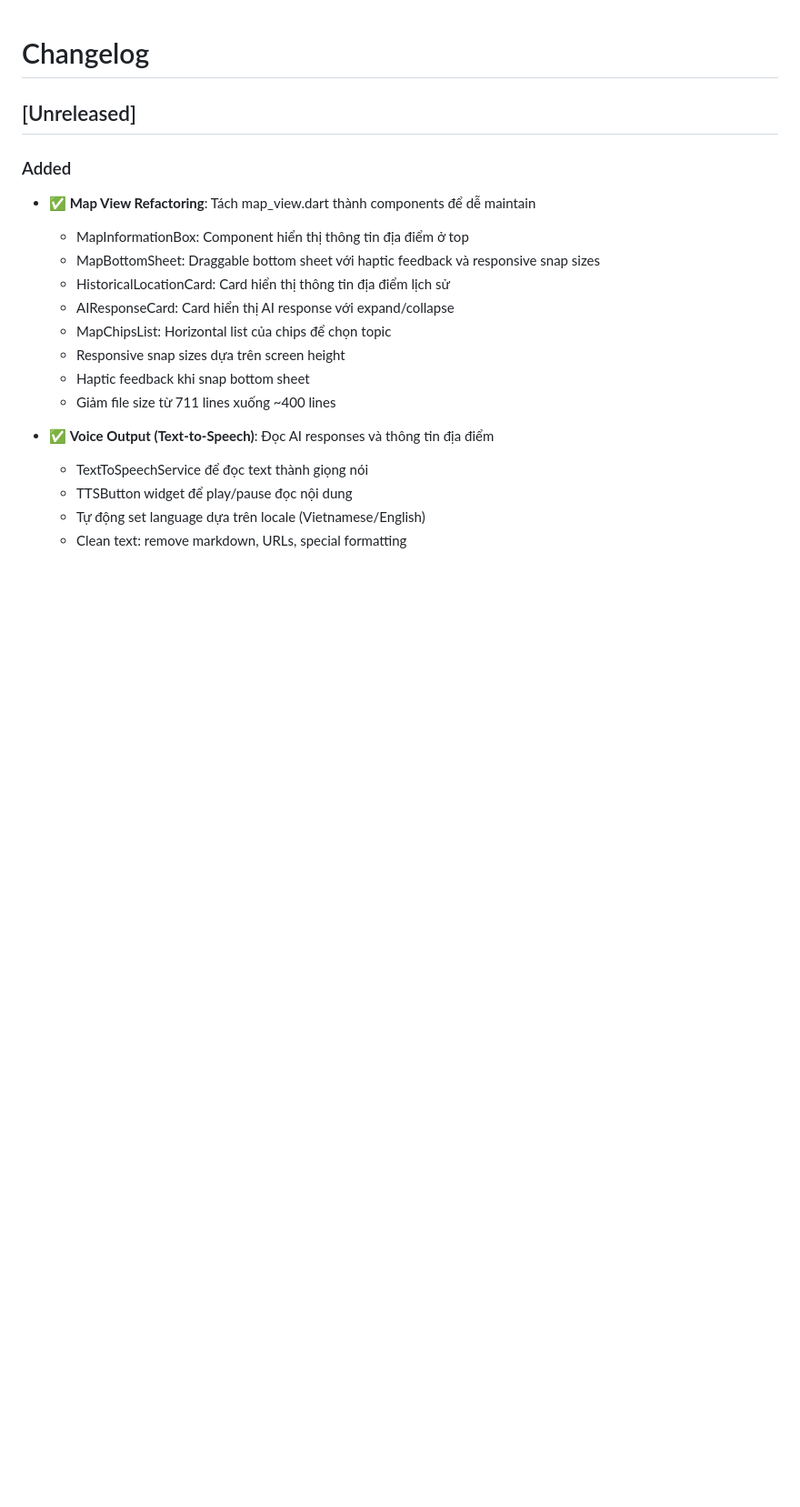
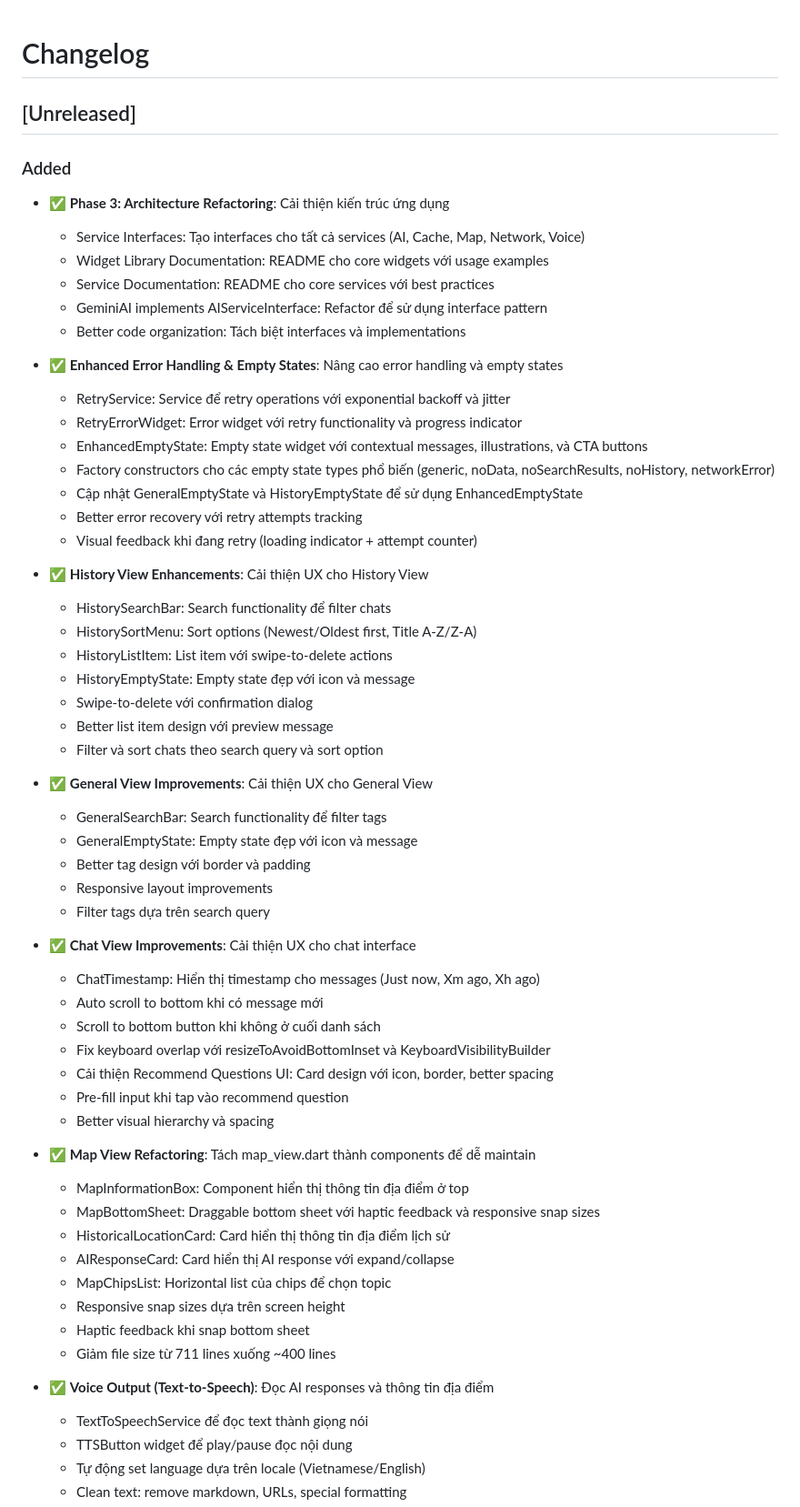
Before and after one commit to tgound1403/map_explainer, a Markdown page: CHANGELOG.md, the part around the change. Shown at 91% size. Drawn GitHub-style; blank space fills up the shorter version.

Commit message:
docs: add README files and update CHANGELOG
- Add README for core services
- Add README for core widgets
- Update CHANGELOG with new features

```diff
--- a/CHANGELOG.md
+++ b/CHANGELOG.md
@@ -3,6 +3,42 @@
 ## [Unreleased]
 
 ### Added
+- ✅ **Phase 3: Architecture Refactoring**: Cải thiện kiến trúc ứng dụng
+  - Service Interfaces: Tạo interfaces cho tất cả services (AI, Cache, Map, Network, Voice)
+  - Widget Library Documentation: README cho core widgets với usage examples
+  - Service Documentation: README cho core services với best practices
+  - GeminiAI implements AIServiceInterface: Refactor để sử dụng interface pattern
+  - Better code organization: Tách biệt interfaces và implementations
+- ✅ **Enhanced Error Handling & Empty States**: Nâng cao error handling và empty states
+  - RetryService: Service để retry operations với exponential backoff và jitter
+  - RetryErrorWidget: Error widget với retry functionality và progress indicator
+  - EnhancedEmptyState: Empty state widget với contextual messages, illustrations, và CTA buttons
+  - Factory constructors cho các empty state types phổ biến (generic, noData, noSearchResults, noHistory, networkError)
+  - Cập nhật GeneralEmptyState và HistoryEmptyState để sử dụng EnhancedEmptyState
+  - Better error recovery với retry attempts tracking
+  - Visual feedback khi đang retry (loading indicator + attempt counter)
+- ✅ **History View Enhancements**: Cải thiện UX cho History View
+  - HistorySearchBar: Search functionality để filter chats
+  - HistorySortMenu: Sort options (Newest/Oldest first, Title A-Z/Z-A)
+  - HistoryListItem: List item với swipe-to-delete actions
+  - HistoryEmptyState: Empty state đẹp với icon và message
+  - Swipe-to-delete với confirmation dialog
+  - Better list item design với preview message
+  - Filter và sort chats theo search query và sort option
+- ✅ **General View Improvements**: Cải thiện UX cho General View
+  - GeneralSearchBar: Search functionality để filter tags
+  - GeneralEmptyState: Empty state đẹp với icon và message
+  - Better tag design với border và padding
+  - Responsive layout improvements
+  - Filter tags dựa trên search query
+- ✅ **Chat View Improvements**: Cải thiện UX cho chat interface
+  - ChatTimestamp: Hiển thị timestamp cho messages (Just now, Xm ago, Xh ago)
+  - Auto scroll to bottom khi có message mới
+  - Scroll to bottom button khi không ở cuối danh sách
+  - Fix keyboard overlap với resizeToAvoidBottomInset và KeyboardVisibilityBuilder
+  - Cải thiện Recommend Questions UI: Card design với icon, border, better spacing
+  - Pre-fill input khi tap vào recommend question
+  - Better visual hierarchy và spacing
 - ✅ **Map View Refactoring**: Tách map_view.dart thành components để dễ maintain
   - MapInformationBox: Component hiển thị thông tin địa điểm ở top
   - MapBottomSheet: Draggable bottom sheet với haptic feedback và responsive snap sizes
```
Also changed, not shown: 2 other files.
